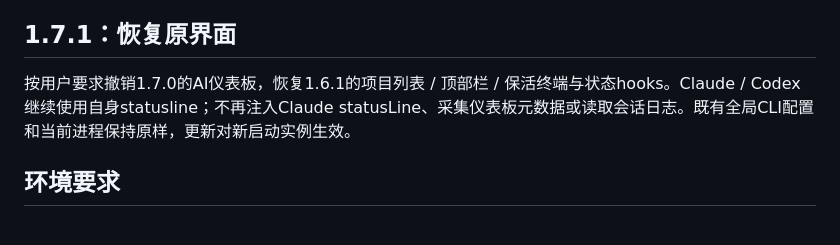
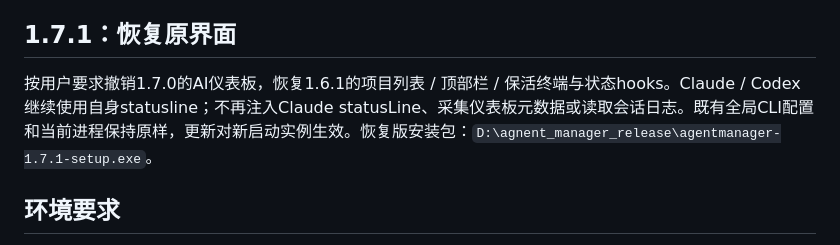
Before and after one commit to programmerAbc/agentmanager, a Markdown page: README.md, the part around the change. Rendered like a GitHub page.

```diff
--- a/README.md
+++ b/README.md
@@ -6,7 +6,7 @@ Windows 桌面应用：左侧是项目列表，右侧每个项目对应一个保
 
 ## 1.7.1：恢复原界面
 
-按用户要求撤销1.7.0的AI仪表板，恢复1.6.1的项目列表 / 顶部栏 / 保活终端与状态hooks。Claude / Codex继续使用自身statusline；不再注入Claude statusLine、采集仪表板元数据或读取会话日志。既有全局CLI配置和当前进程保持原样，更新对新启动实例生效。
+按用户要求撤销1.7.0的AI仪表板，恢复1.6.1的项目列表 / 顶部栏 / 保活终端与状态hooks。Claude / Codex继续使用自身statusline；不再注入Claude statusLine、采集仪表板元数据或读取会话日志。既有全局CLI配置和当前进程保持原样，更新对新启动实例生效。恢复版安装包：`D:\agnent_manager_release\agentmanager-1.7.1-setup.exe`。
 
 ## 环境要求
 
```
Also changed, not shown: handoff.md (+10 -13 lines), plans.md (+2 -2 lines).
